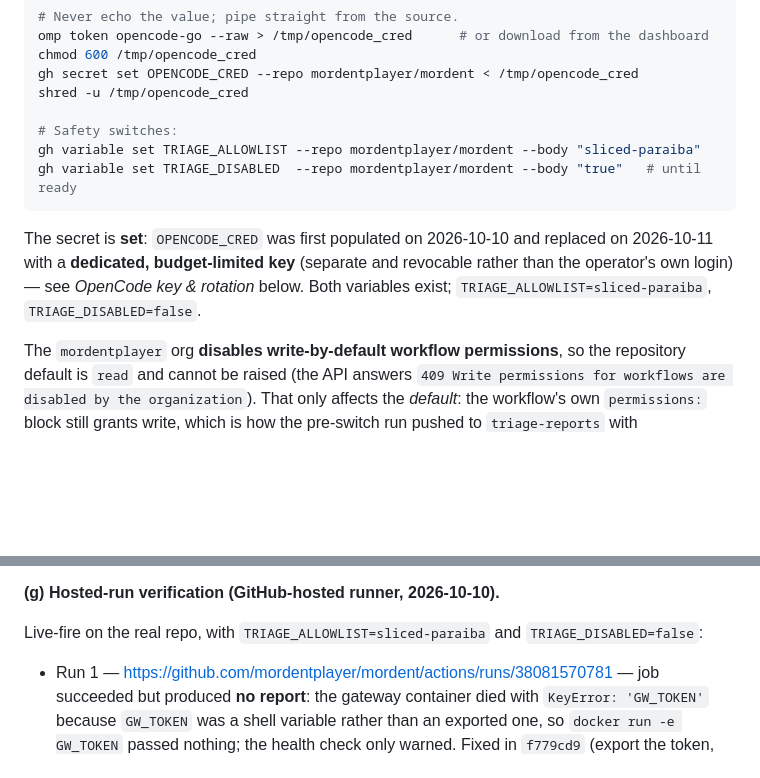
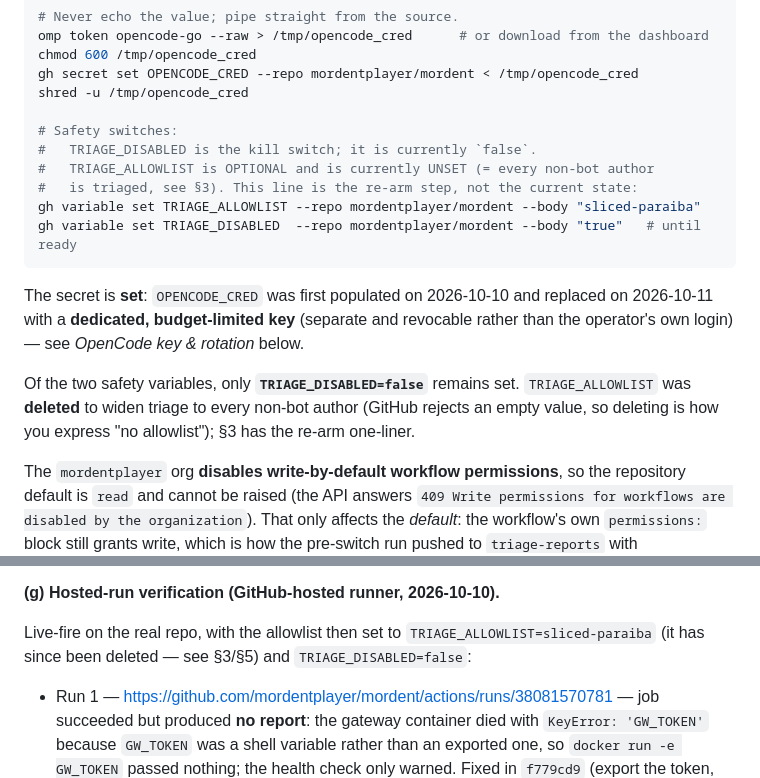
Before and after one commit to mordentplayer/mordent, a Markdown page: infra/triage/README.md, 2 parts joined by grey strips. Drawn GitHub-style; blank space fills up the shorter version.

Commit message:
docs(triage): §5 no longer claims TRIAGE_ALLOWLIST is set
The provisioning paragraph still said 'Both variables exist;
TRIAGE_ALLOWLIST=sliced-paraiba, TRIAGE_DISABLED=false' — stale, since the
allowlist variable was deleted to widen triage to every non-bot author. Now
states the current truth (only TRIAGE_DISABLED=false remains), labels the
allowlist line in the example block as the optional re-arm step rather than
current state, and marks the §9 live-fire mention as the setting at the time.

````diff
--- a/infra/triage/README.md
+++ b/infra/triage/README.md
@@ -259,6 +259,9 @@ gh secret set OPENCODE_CRED --repo mordentplayer/mordent < /tmp/opencode_cred
 shred -u /tmp/opencode_cred
 
 # Safety switches:
+#   TRIAGE_DISABLED is the kill switch; it is currently `false`.
+#   TRIAGE_ALLOWLIST is OPTIONAL and is currently UNSET (= every non-bot author
+#   is triaged, see §3). This line is the re-arm step, not the current state:
 gh variable set TRIAGE_ALLOWLIST --repo mordentplayer/mordent --body "sliced-paraiba"
 gh variable set TRIAGE_DISABLED  --repo mordentplayer/mordent --body "true"   # until ready
 ```
@@ -266,8 +269,12 @@ gh variable set TRIAGE_DISABLED  --repo mordentplayer/mordent --body "true"   #
 The secret is **set**: `OPENCODE_CRED` was first populated on 2026-10-10 and
 replaced on 2026-10-11 with a **dedicated, budget-limited key** (separate and
 revocable rather than the operator's own login) — see *OpenCode key &
-rotation* below. Both variables exist; `TRIAGE_ALLOWLIST=sliced-paraiba`,
-`TRIAGE_DISABLED=false`.
+rotation* below.
+
+Of the two safety variables, only **`TRIAGE_DISABLED=false`** remains set.
+`TRIAGE_ALLOWLIST` was **deleted** to widen triage to every non-bot author
+(GitHub rejects an empty value, so deleting is how you express "no
+allowlist"); §3 has the re-arm one-liner.
 
 The `mordentplayer` org **disables write-by-default workflow permissions**, so
 the repository default is `read` and cannot be raised (the API answers
@@ -521,7 +528,8 @@ gateway token files, and a filesystem-wide `grep -rEo 'oc_…' /`.
 
 **(g) Hosted-run verification (GitHub-hosted runner, 2026-10-10).**
 
-Live-fire on the real repo, with `TRIAGE_ALLOWLIST=sliced-paraiba` and
+Live-fire on the real repo, with the allowlist then set to
+`TRIAGE_ALLOWLIST=sliced-paraiba` (it has since been deleted — see §3/§5) and
 `TRIAGE_DISABLED=false`:
 
 * Run 1 — https://github.com/mordentplayer/mordent/actions/runs/38081570781 —
````
